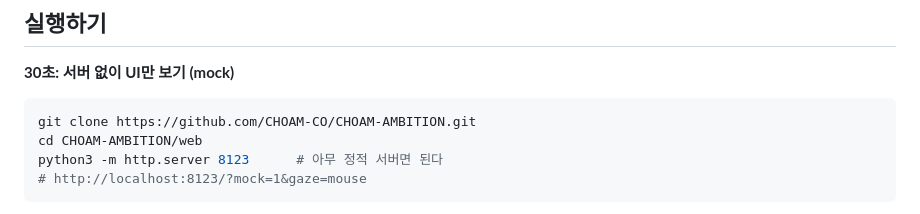
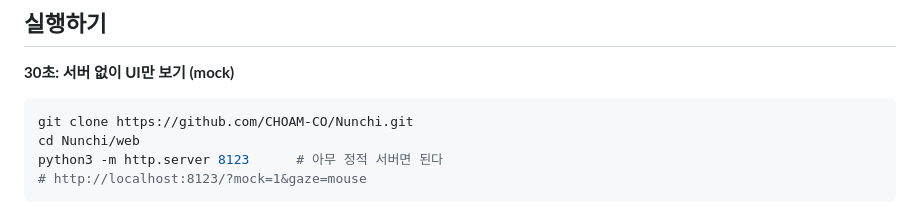
Before and after one commit to CHOAM-CO/CHOAM-AMBITION, a Markdown page: README.ko.md, the part around the change. GitHub-like rendering.

Commit message:
README: repo renamed to CHOAM-CO/Nunchi
Co-Authored-By: Claude Opus 5.5 <noreply@anthropic.com>

````diff
--- a/README.ko.md
+++ b/README.ko.md
@@ -162,8 +162,8 @@ flowchart LR
 **30초: 서버 없이 UI만 보기 (mock)**
 
 ```bash
-git clone https://github.com/CHOAM-CO/CHOAM-AMBITION.git
-cd CHOAM-AMBITION/web
+git clone https://github.com/CHOAM-CO/Nunchi.git
+cd Nunchi/web
 python3 -m http.server 8123      # 아무 정적 서버면 된다
 # http://localhost:8123/?mock=1&gaze=mouse
 ```
````
Also changed, not shown: README.md (+2 -2 lines).
